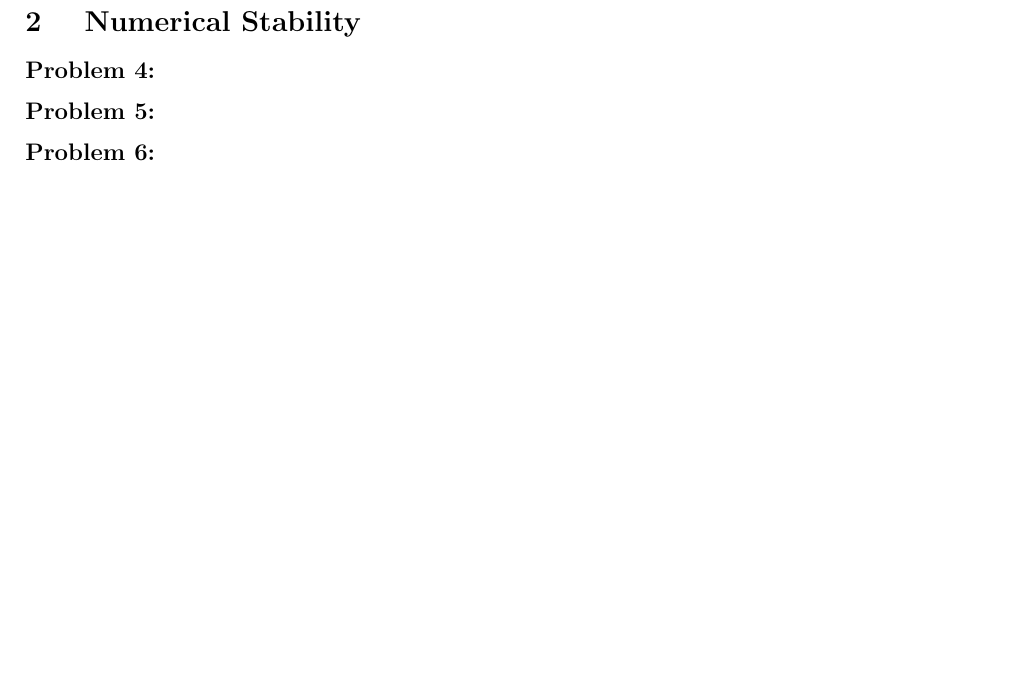
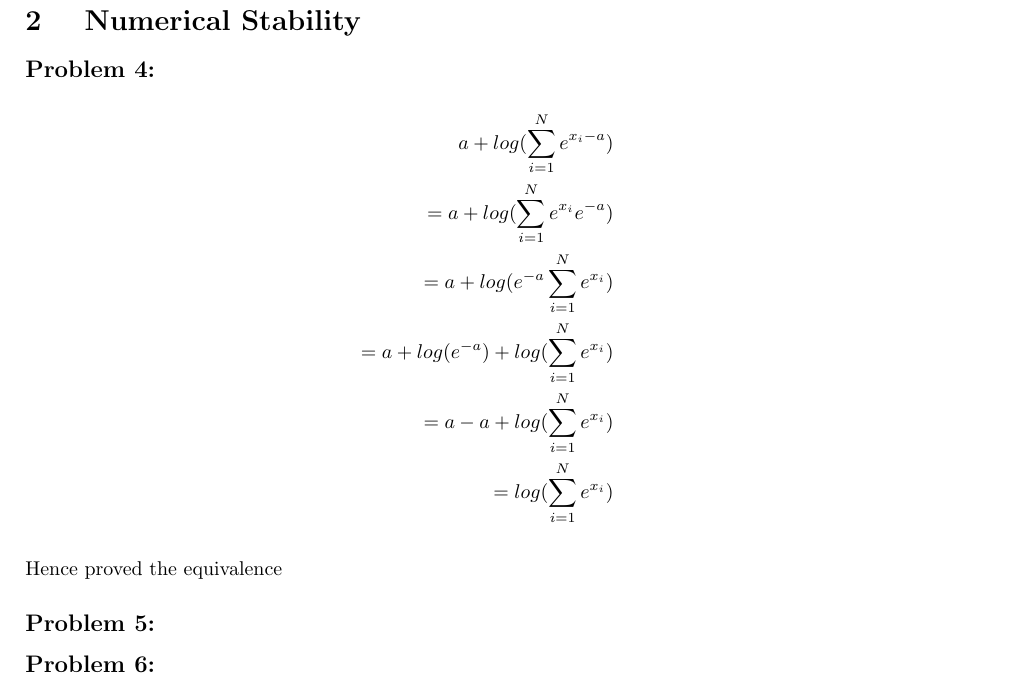
Before and after one commit to AbinavRavi/ML-Assignments, a LaTeX problem sheet (Assignment8/ML-Assignment8.tex): part of the page before the commit and part of page 2 of 2 after it, cut so that both start at the same text, the shorter picture padded with empty space. Compiled offline with pdfLaTeX.

Commit message:
equivalence computation for normalisation constant

```diff
--- a/Assignment8/ML-Assignment8.tex
+++ b/Assignment8/ML-Assignment8.tex
@@ -49,6 +49,15 @@
 	The advantage is that it is easy to compute the gradients during backpropagation.
 	\section{ Numerical Stability}
 	\subsection*{Problem 4:}
+	\begin{eqnarray*}
+	a+log(\sum_{i=1}^{N}e^{x_i-a})\\
+	=a+log(\sum_{i=1}^{N}e^{x_i}e^{-a})\\
+	=a+log(e^{-a}\sum_{i=1}^{N}e^{x_i})\\
+	=a+log(e^{-a})+log(\sum_{i=1}^{N}e^{x_i})\\
+	=a-a+log(\sum_{i=1}^{N}e^{x_i})\\
+	=log(\sum_{i=1}^{N}e^{x_i})\\
+	\end{eqnarray*}
+	Hence proved the equivalence
 
 	\subsection*{Problem 5:}
 	\subsection*{Problem 6:}
```
Also changed, not shown: Assignment8/ML-Assignment8.pdf, 3 other files.
